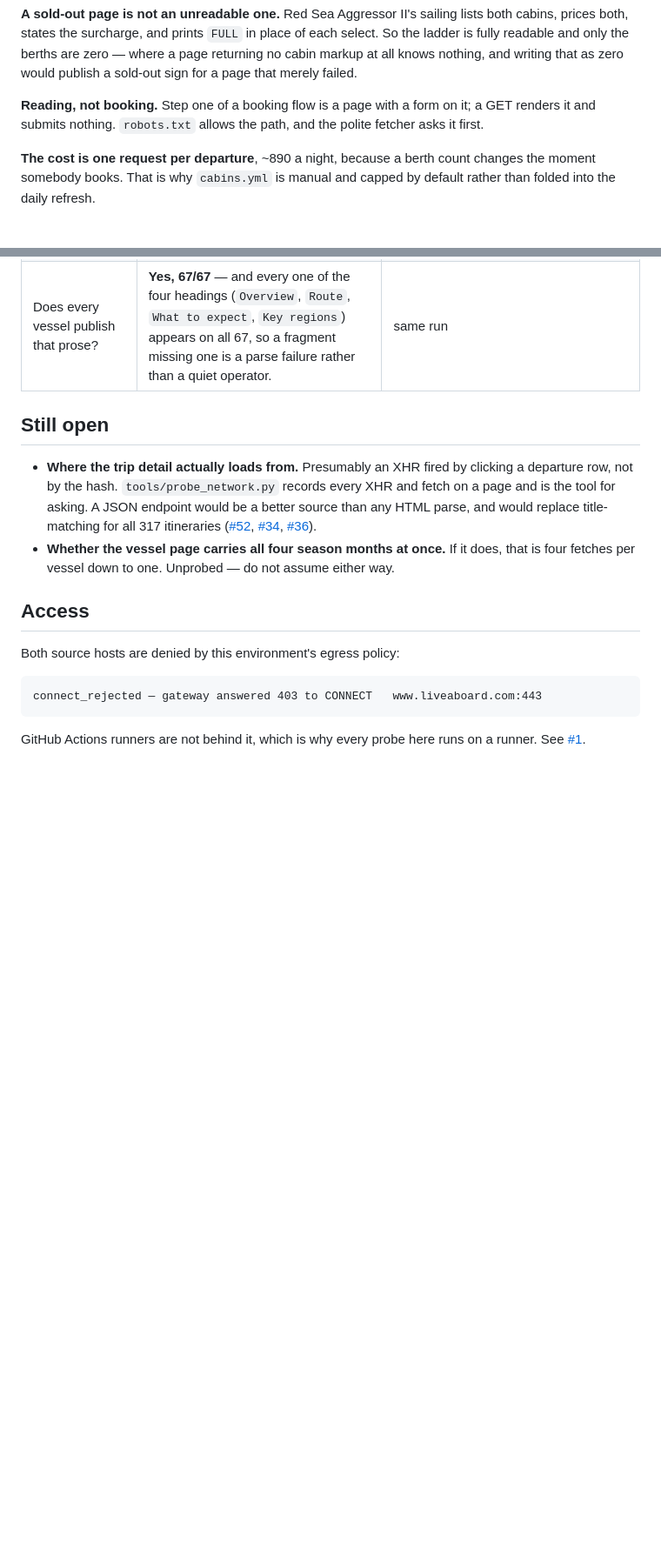
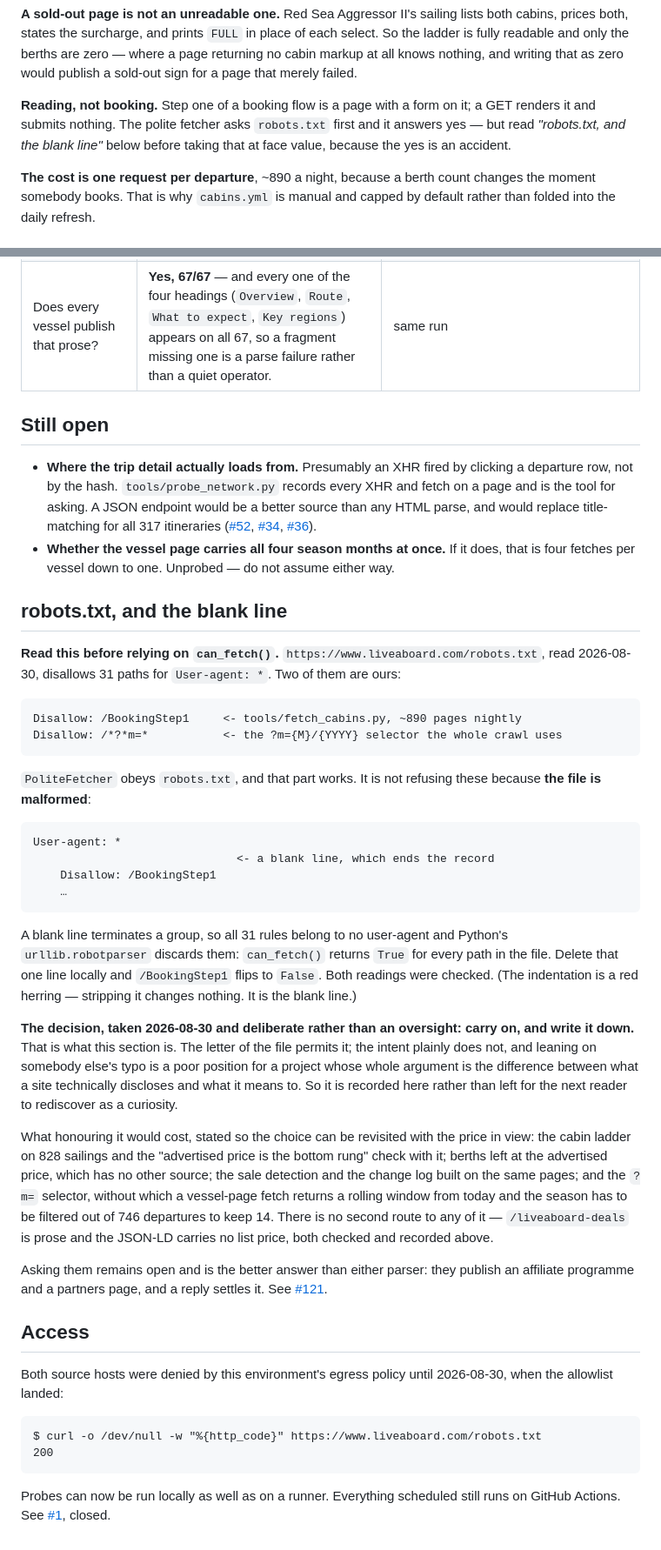
Before and after one commit to PaludaNCode/Liveaboard, a Markdown page: docs/sources/liveaboard.com.md, 2 parts joined by grey strips. Shown at 87% size. GitHub-like rendering; blank space fills up the shorter version.

Commit message:
Write down the robots.txt call, and correct two claims that outlived it
liveaboard.com's `robots.txt` disallows `/BookingStep1` and `/*?*m=*` — the
booking pages the cabin ladder comes from, and the month selector the whole
crawl is built on. A blank line after `User-agent: *` ends the record, so
all 31 rules belong to no user-agent, `urllib.robotparser` discards them,
and `can_fetch()` returns True for every path in the file. Both readings
checked; delete the blank line locally and `/BookingStep1` flips to False.

**The decision is to carry on, and it is recorded rather than left
implicit.** The letter of the file permits it and the intent plainly does
not, and leaning on somebody else's typo is a poor position for a project
whose argument is the difference between what a site technically discloses
and what it means to. So `docs/sources/liveaboard.com.md` gains a section
stating the finding, the call, and — so it can be revisited with the price
in view — exactly what honouring it would cost: the ladder on 828 sailings,
berths-left with no other source, the sale detection, and the `?m=`
selector without which a fetch returns a rolling window from today.

Asking them stays the better answer than either parser, and stays open.

## Two claims that had outlived their truth

`docs/sources/liveaboard.com.md` said of the booking page: *"`robots.txt`
allows the path"*. It does not; the parser does, for a reason nobody had
looked into. That sentence is precisely how a next reader would have
concluded the question was settled.

Its **Access** section, and README's line beside it, still said the sandbox
cannot reach either host. That stopped being true when the allowlist landed
(#1) — which this session then relied on for most of a day's work.

Both are the same failure in miniature, and the one this repository keeps
finding in other people: a confident sentence that was true when written.

Co-Authored-By: Claude Opus 5 <noreply@anthropic.com>
Claude-Session: https://claude.ai/code/session_01QWWSq1Ty3Fz5tUj4GCTar2

````diff
--- a/docs/sources/liveaboard.com.md
+++ b/docs/sources/liveaboard.com.md
@@ -75,8 +75,9 @@ zero — where a page returning no cabin markup at all knows nothing, and writin
 that as zero would publish a sold-out sign for a page that merely failed.
 
 **Reading, not booking.** Step one of a booking flow is a page with a form on
-it; a GET renders it and submits nothing. `robots.txt` allows the path, and the
-polite fetcher asks it first.
+it; a GET renders it and submits nothing. The polite fetcher asks `robots.txt`
+first and it answers yes — but read *"robots.txt, and the blank line"* below
+before taking that at face value, because the yes is an accident.
 
 **The cost is one request per departure**, ~890 a night, because a berth count
 changes the moment somebody books. That is why `cabins.yml` is manual and
@@ -465,13 +466,63 @@ Each of these cost a cycle at least once.
   does, that is four fetches per vessel down to one. Unprobed — do not assume
   either way.
 
+## robots.txt, and the blank line
+
+**Read this before relying on `can_fetch()`.** `https://www.liveaboard.com/robots.txt`,
+read 2026-08-30, disallows 31 paths for `User-agent: *`. Two of them are ours:
+
+```
+Disallow: /BookingStep1     <- tools/fetch_cabins.py, ~890 pages nightly
+Disallow: /*?*m=*           <- the ?m={M}/{YYYY} selector the whole crawl uses
+```
+
+`PoliteFetcher` obeys `robots.txt`, and that part works. It is not refusing
+these because **the file is malformed**:
+
+```
+User-agent: *
+                              <- a blank line, which ends the record
+    Disallow: /BookingStep1
+    …
+```
+
+A blank line terminates a group, so all 31 rules belong to no user-agent and
+Python's `urllib.robotparser` discards them: `can_fetch()` returns `True` for
+every path in the file. Delete that one line locally and `/BookingStep1` flips
+to `False`. Both readings were checked. (The indentation is a red herring —
+stripping it changes nothing. It is the blank line.)
+
+**The decision, taken 2026-08-30 and deliberate rather than an oversight:
+carry on, and write it down.** That is what this section is. The letter of the
+file permits it; the intent plainly does not, and leaning on somebody else's
+typo is a poor position for a project whose whole argument is the difference
+between what a site technically discloses and what it means to. So it is
+recorded here rather than left for the next reader to rediscover as a
+curiosity.
+
+What honouring it would cost, stated so the choice can be revisited with the
+price in view: the cabin ladder on 828 sailings and the "advertised price is
+the bottom rung" check with it; berths left at the advertised price, which has
+no other source; the sale detection and the change log built on the same pages;
+and the `?m=` selector, without which a vessel-page fetch returns a rolling
+window from today and the season has to be filtered out of 746 departures to
+keep 14. There is no second route to any of it — `/liveaboard-deals` is prose
+and the JSON-LD carries no list price, both checked and recorded above.
+
+Asking them remains open and is the better answer than either parser: they
+publish an affiliate programme and a partners page, and a reply settles it.
+See [#121](https://github.com/PaludaNCode/Liveaboard/issues/121).
+
 ## Access
 
-Both source hosts are denied by this environment's egress policy:
+Both source hosts were denied by this environment's egress policy until
+2026-08-30, when the allowlist landed:
 
 ```
-connect_rejected — gateway answered 403 to CONNECT   www.liveaboard.com:443
+$ curl -o /dev/null -w "%{http_code}" https://www.liveaboard.com/robots.txt
+200
 ```
 
-GitHub Actions runners are not behind it, which is why every probe here runs on
-a runner. See [#1](https://github.com/PaludaNCode/Liveaboard/issues/1).
+Probes can now be run locally as well as on a runner. Everything scheduled
+still runs on GitHub Actions. See
+[#1](https://github.com/PaludaNCode/Liveaboard/issues/1), closed.
````
Also changed, not shown: CLAUDE.md (+11 -2 lines), README.md (+10 -3 lines).
